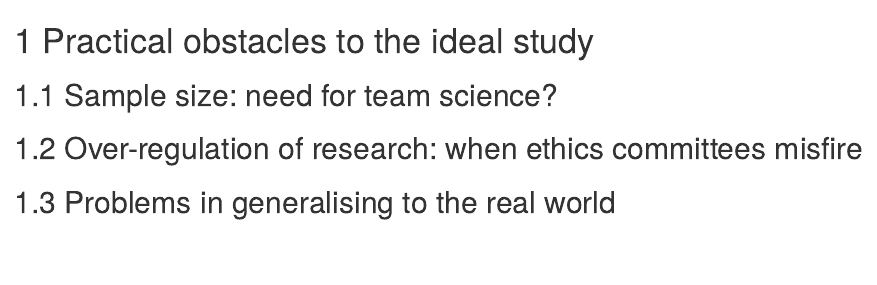
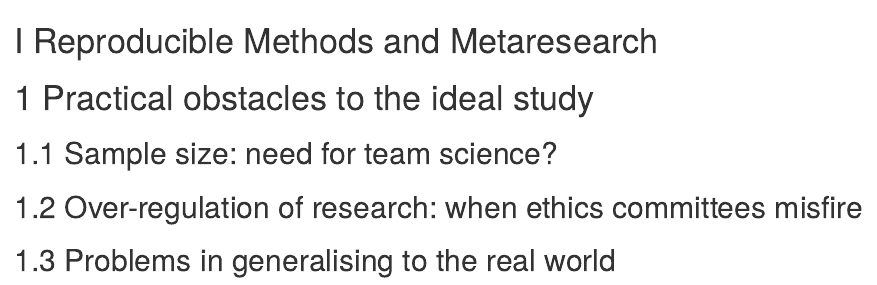
Before and after one commit to p1981thompson/interventions_book, an R Markdown document (17-Practical_obstacles.Rmd): the page in a window 1100 px wide, from its top. Rendered offline with R 4.5, knitr and Pandoc, with nearby package versions; drawn as R Markdown's standard HTML page in place of the format the file asks for.

Commit message:
Changed location of section header (Part IV).

```diff
--- a/17-Practical_obstacles.Rmd
+++ b/17-Practical_obstacles.Rmd
@@ -1,3 +1,5 @@
+# (PART) Reproducible Methods and Metaresearch{-}
+
 #	Practical obstacles to the ideal study
 
 ## Sample size: need for team science?
```
Also changed, not shown: 18-Publication_bias.Rmd (+0 -2 lines).
